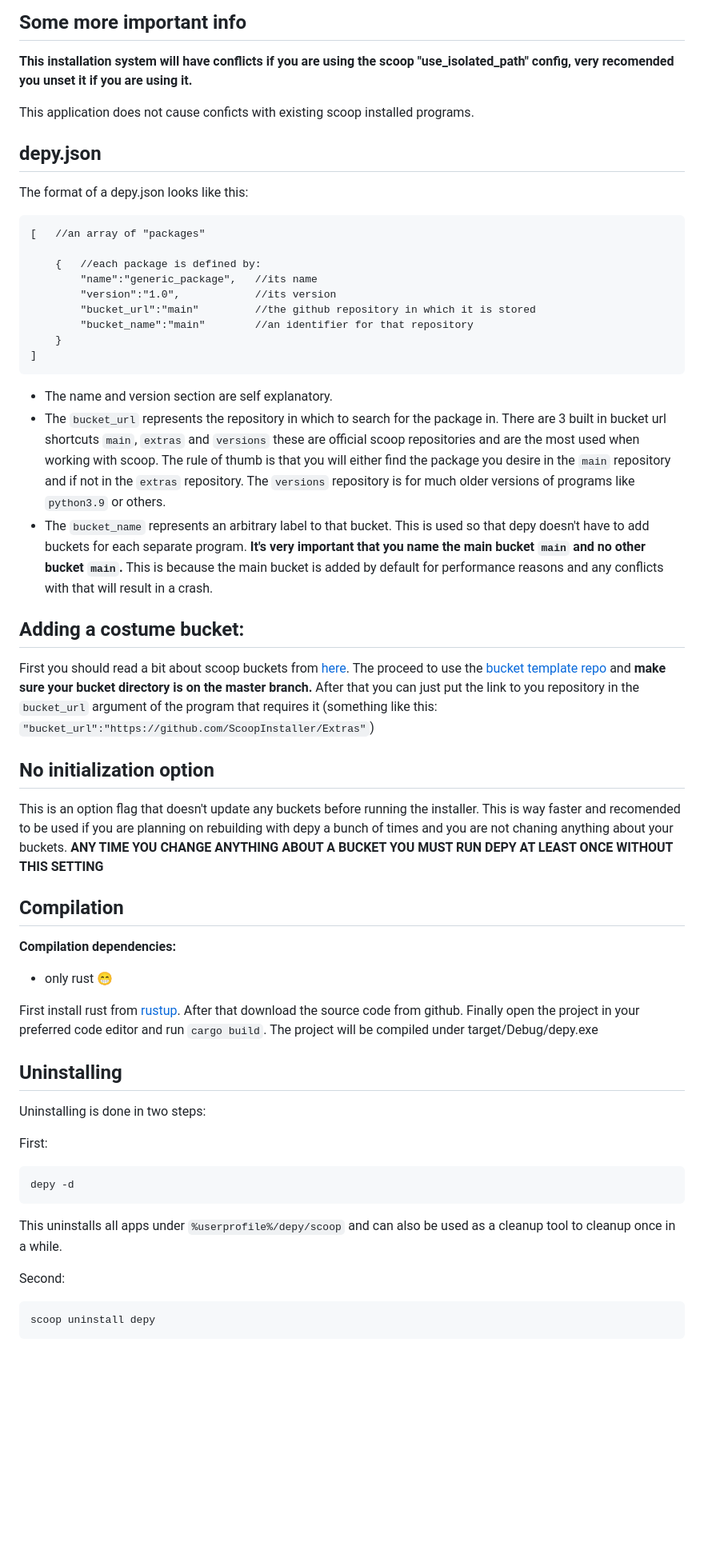
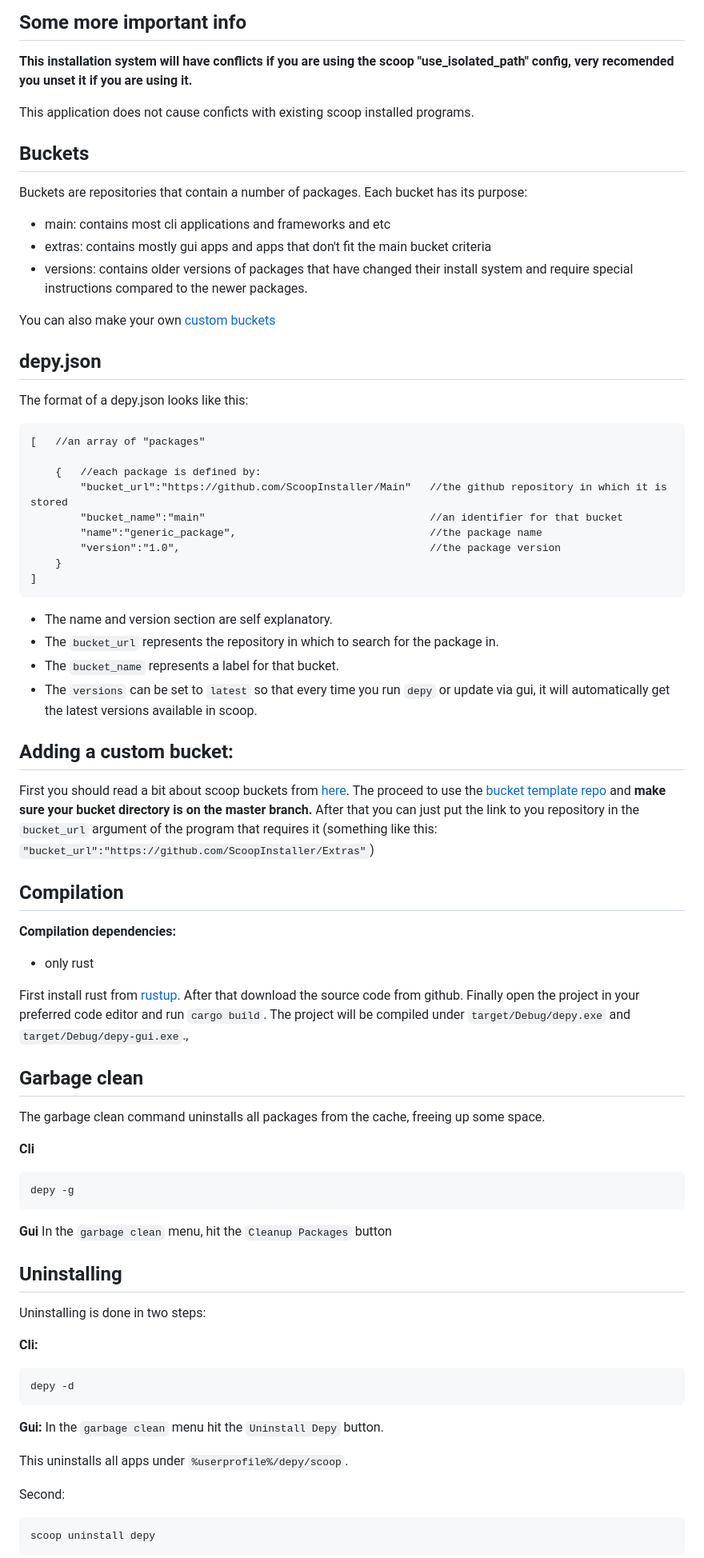
Before and after one commit to insertokername/depy, a Markdown page: README.md, the part around the change printed below. Shown: that part at 80% size. Rendered like a GitHub page; blank space fills up the shorter version.

````diff
--- a/README.md
+++ b/README.md
@@ -73,6 +95,15 @@ Now all of our apps will be available to us and `(CURENTLY IN DEV SHELL)` should
 
 This application does not cause conficts with existing scoop installed programs.
 
+## Buckets
+
+Buckets are repositories that contain a number of packages. Each bucket has its purpose:
+- main: contains most cli applications and frameworks and etc
+- extras: contains mostly gui apps and apps that don't fit the main bucket criteria
+- versions: contains older versions of packages that have changed their install system and require special instructions compared to the newer packages.
+
+You can also make your own [custom buckets](#adding-a-custom-bucket)
+
 ## depy.json
 
 The format of a depy.json looks like this:
@@ -81,42 +112,53 @@ The format of a depy.json looks like this:
 [   //an array of "packages"
 
     {   //each package is defined by:
-        "name":"generic_package",   //its name
-        "version":"1.0",            //its version
-        "bucket_url":"main"         //the github repository in which it is stored
-        "bucket_name":"main"        //an identifier for that repository
+        "bucket_url":"https://github.com/ScoopInstaller/Main"   //the github repository in which it is stored
+        "bucket_name":"main"                                    //an identifier for that bucket
+        "name":"generic_package",                               //the package name
+        "version":"1.0",                                        //the package version
     }
 ]
 ```
 
 - The name and version section are self explanatory.
-- The `bucket_url` represents the repository in which to search for the package in. There are 3 built in bucket url shortcuts `main`, `extras` and `versions` these are official scoop repositories and are the most used when working with scoop. The rule of thumb is that you will either find the package you desire in the `main` repository and if not in the `extras` repository. The `versions` repository is for much older versions of programs like `python3.9` or others.
-- The `bucket_name` represents an arbitrary label to that bucket. This is used so that depy doesn't have to add buckets for each separate program. **It's very important that you name the main bucket `main` and no other bucket `main`.** This is because the main bucket is added by default for performance reasons and any conflicts with that will result in a crash.
+- The `bucket_url` represents the repository in which to search for the package in.
+- The `bucket_name` represents a label for that bucket.
+- The `versions` can be set to `latest` so that every time you run `depy` or update via gui, it will automatically get the latest versions available in scoop.
 
-## Adding a costume bucket:
+## Adding a custom bucket:
 
 First you should read a bit about scoop buckets from [here](https://github.com/ScoopInstaller/Scoop/wiki/Buckets). The proceed to use the [bucket template repo](https://github.com/ScoopInstaller/BucketTemplate) and **make sure your bucket directory is on the master branch.** After that you can just put the link to you repository in the `bucket_url` argument of the program that requires it (something like this: `"bucket_url":"https://github.com/ScoopInstaller/Extras"`)
-
-## No initialization option
-
-This is an option flag that doesn't update any buckets before running the installer. This is way faster and recomended to be used if you are planning on rebuilding with depy a bunch of times and you are not chaning anything about your buckets. **ANY TIME YOU CHANGE ANYTHING ABOUT A BUCKET YOU MUST RUN DEPY AT LEAST ONCE WITHOUT THIS SETTING**
 
 ## Compilation
 
 **Compilation dependencies:**
-- only rust 😁
+- only rust
 
-First install rust from [rustup](https://rustup.rs/). After that download the source code from github. Finally open the project in your preferred code editor and run `cargo build`. The project will be compiled under target/Debug/depy.exe
+First install rust from [rustup](https://rustup.rs/). After that download the source code from github. Finally open the project in your preferred code editor and run `cargo build`. The project will be compiled under `target/Debug/depy.exe` and `target/Debug/depy-gui.exe`.,
+
+## Garbage clean
+
+The garbage clean command uninstalls all packages from the cache, freeing up some space.
+
+**Cli**
+```
+depy -g
+```
+**Gui**
+In the `garbage clean` menu, hit the `Cleanup Packages` button
 
 ## Uninstalling
 
 Uninstalling is done in two steps:
 
-First:
+**Cli:**
 ```
 depy -d
 ```
-This uninstalls all apps under `%userprofile%/depy/scoop` and can also be used as a cleanup tool to cleanup once in a while.
+**Gui:**
+In the `garbage clean` menu hit the `Uninstall Depy` button.
+
+This uninstalls all apps under `%userprofile%/depy/scoop`.
 
 Second:
 ```
````
Also changed, not shown: other parts of README.md (+49 -27 lines), depy.PNG.
